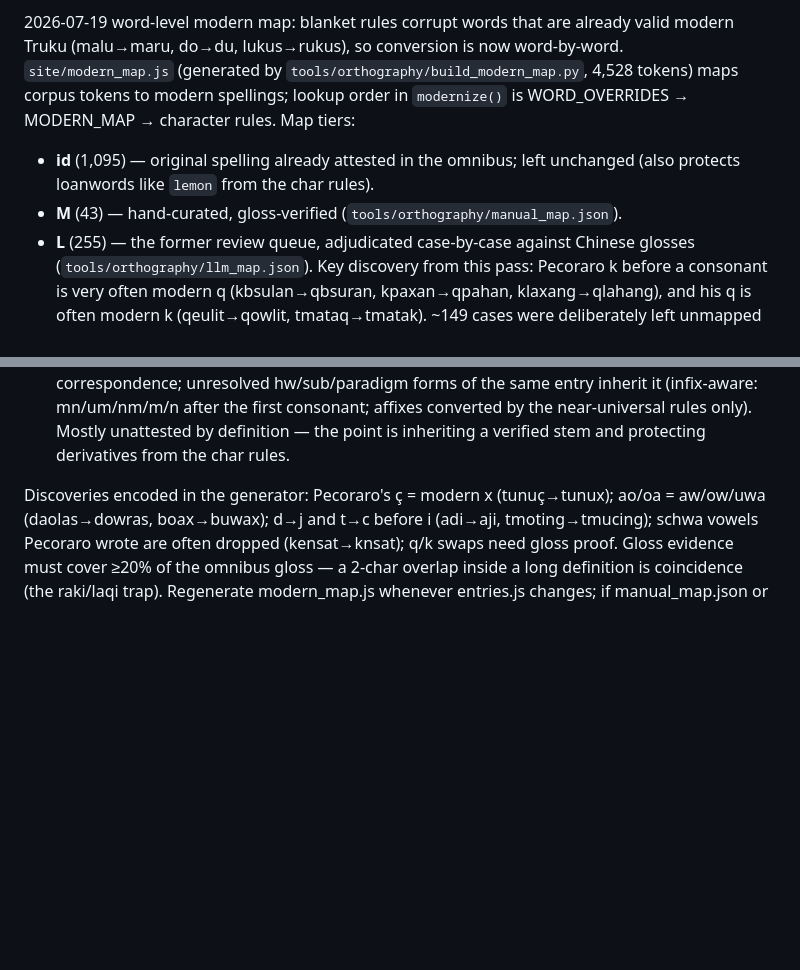
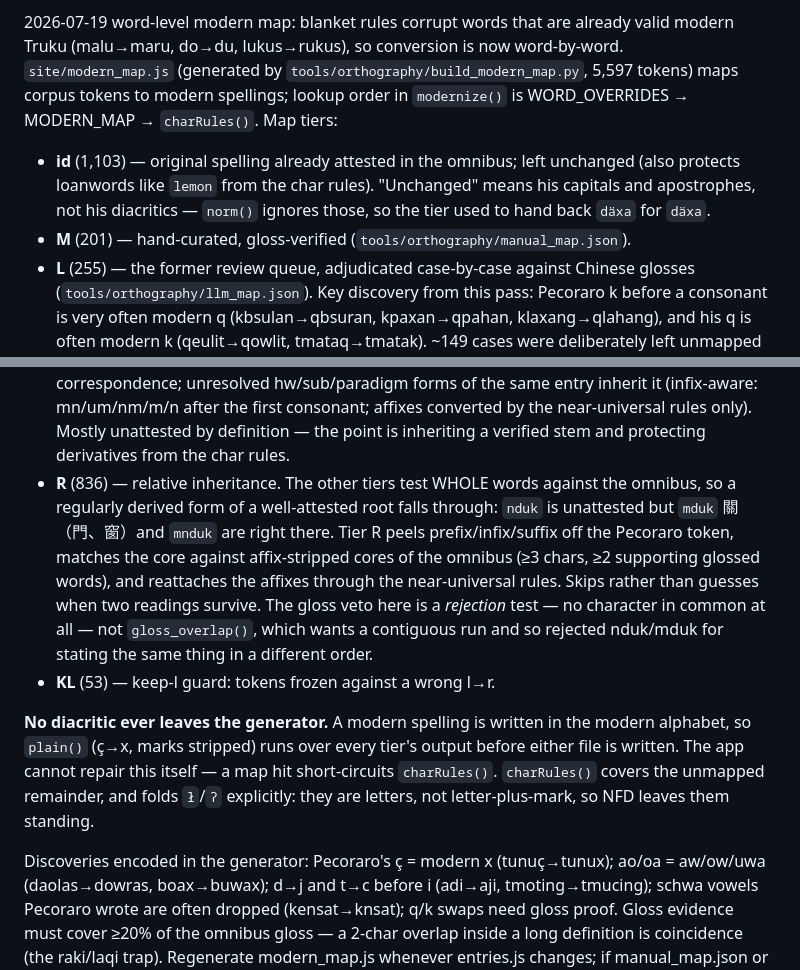
Before and after one commit to shidailun/taroko-pecoraro, a Markdown page: CLAUDE.md, 2 parts joined by grey strips. GitHub-like rendering; blank space fills up the shorter version.

Commit message:
Document tier R, the keep-l guard and the no-diacritics-ever rule
Co-Authored-By: Claude Opus 5 (1M context) <noreply@anthropic.com>

```diff
--- a/CLAUDE.md
+++ b/CLAUDE.md
@@ -96,12 +96,14 @@ the rule set without re-deriving from the omnibus corpus.
 2026-07-19 word-level modern map: blanket rules corrupt words that are already
 valid modern Truku (malu→maru, do→du, lukus→rukus), so conversion is now
 word-by-word. `site/modern_map.js` (generated by
-`tools/orthography/build_modern_map.py`, 4,528 tokens) maps corpus tokens to
+`tools/orthography/build_modern_map.py`, 5,597 tokens) maps corpus tokens to
 modern spellings; lookup order in `modernize()` is
-WORD_OVERRIDES → MODERN_MAP → character rules. Map tiers:
-- **id** (1,095) — original spelling already attested in the omnibus; left unchanged
-  (also protects loanwords like `lemon` from the char rules).
-- **M** (43) — hand-curated, gloss-verified (`tools/orthography/manual_map.json`).
+WORD_OVERRIDES → MODERN_MAP → `charRules()`. Map tiers:
+- **id** (1,103) — original spelling already attested in the omnibus; left unchanged
+  (also protects loanwords like `lemon` from the char rules). "Unchanged" means
+  his capitals and apostrophes, not his diacritics — `norm()` ignores those, so
+  the tier used to hand back `däxa` for `däxa`.
+- **M** (201) — hand-curated, gloss-verified (`tools/orthography/manual_map.json`).
 - **L** (255) — the former review queue, adjudicated case-by-case against Chinese
   glosses (`tools/orthography/llm_map.json`). Key discovery from this pass:
   Pecoraro k before a consonant is very often modern q (kbsulan→qbsuran,
@@ -123,6 +125,23 @@ WORD_OVERRIDES → MODERN_MAP → character rules. Map tiers:
   it (infix-aware: mn/um/nm/m/n after the first consonant; affixes converted by
   the near-universal rules only). Mostly unattested by definition — the point is
   inheriting a verified stem and protecting derivatives from the char rules.
+- **R** (836) — relative inheritance. The other tiers test WHOLE words against the
+  omnibus, so a regularly derived form of a well-attested root falls through:
+  `nduk` is unattested but `mduk` 關（門、窗）and `mnduk` are right there. Tier R
+  peels prefix/infix/suffix off the Pecoraro token, matches the core against
+  affix-stripped cores of the omnibus (≥3 chars, ≥2 supporting glossed words),
+  and reattaches the affixes through the near-universal rules. Skips rather than
+  guesses when two readings survive. The gloss veto here is a *rejection* test —
+  no character in common at all — not `gloss_overlap()`, which wants a contiguous
+  run and so rejected nduk/mduk for stating the same thing in a different order.
+- **KL** (53) — keep-l guard: tokens frozen against a wrong l→r.
+
+**No diacritic ever leaves the generator.** A modern spelling is written in the
+modern alphabet, so `plain()` (ç→x, marks stripped) runs over every tier's output
+before either file is written. The app cannot repair this itself — a map hit
+short-circuits `charRules()`. `charRules()` covers the unmapped remainder, and
+folds `ł`/`ʔ` explicitly: they are letters, not letter-plus-mark, so NFD leaves
+them standing.
 
 Discoveries encoded in the generator: Pecoraro's ç = modern x (tunuç→tunux);
 ao/oa = aw/ow/uwa (daolas→dowras, boax→buwax); d→j and t→c before i (adi→aji,
```
